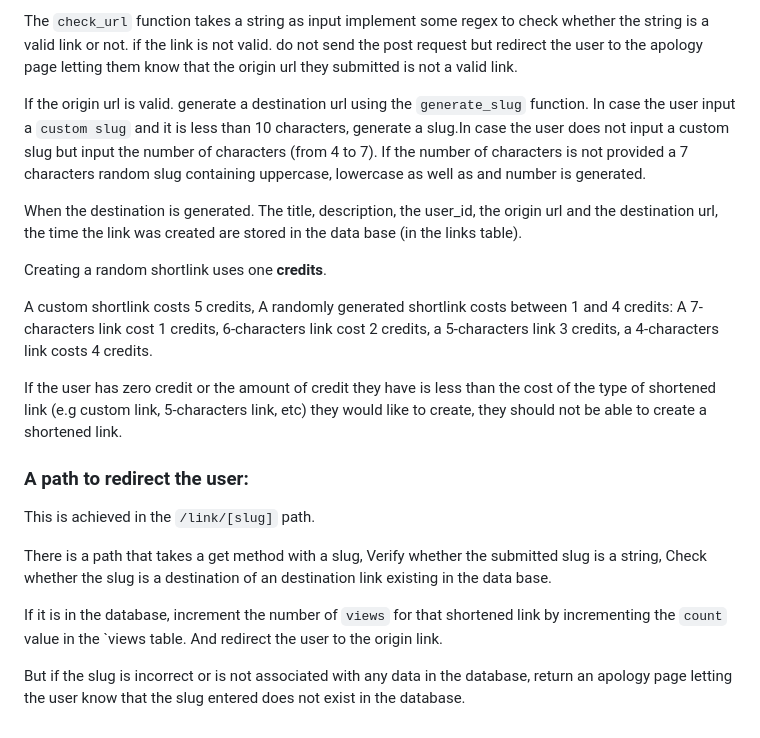
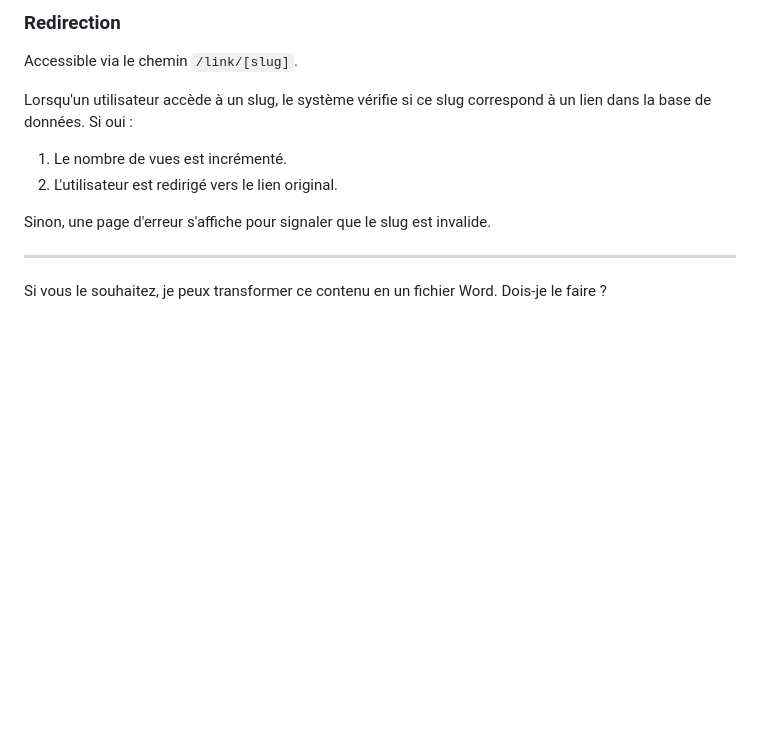
Before and after one commit to 243Studio/1l1, a Markdown page: README.md, the part around the change printed below. GitHub-like rendering; blank space fills up the shorter version.

```diff
--- a/README.md
+++ b/README.md
@@ -65,23 +71,13 @@ We make sure than the origin and the destination url are unique values.
 
-The `check_url`  function takes a string as input implement some regex to check whether the string is a valid link or not. if the link is not valid. do not send the post request but redirect the user to the apology page letting them know that the origin url they submitted is not a valid link.
+### **Redirection**
+Accessible via le chemin `/link/[slug]`.
 
+Lorsqu'un utilisateur accède à un slug, le système vérifie si ce slug correspond à un lien dans la base de données. Si oui :
+1. Le nombre de vues est incrémenté.
+2. L'utilisateur est redirigé vers le lien original.
 
-If the origin url is valid. generate a destination url using the `generate_slug` function. In case the user input a `custom slug` and it is less than 10 characters, generate a slug.In case the user does not input a custom slug but input the number of characters (from 4 to 7). If the number of characters is not provided a 7 characters random slug containing uppercase, lowercase as well as and number is generated.
+Sinon, une page d'erreur s'affiche pour signaler que le slug est invalide.
 
-When the destination is generated. The title, description, the user_id, the origin url and the destination url, the time the link was created are stored in the data base (in the links table).
+---
 
-Creating a random shortlink uses one **credits**.
-
-A custom shortlink costs 5 credits, A randomly generated shortlink costs between 1 and 4 credits: A 7-characters link cost 1 credits, 6-characters link cost 2 credits, a 5-characters link 3 credits, a 4-characters link costs 4 credits.
-
-If the user has zero credit or the amount of credit they have is less than the cost of the type of shortened link (e.g custom link, 5-characters link, etc) they would like to create, they should not be able to create a shortened link.
-
-### A path to redirect the user:
-
-This is achieved in the `/link/[slug]` path.
-
-There is a path that takes a get method with a slug, Verify whether the submitted slug is a string, Check whether the slug is a destination of an destination link existing in the data base.
-
-If it is in the database, increment the number of `views` for that shortened link by incrementing the `count` value in the `views table. And redirect the user to the origin link.
-
-But if the slug is incorrect or is not associated with any data in the database, return an apology page letting the user know that the slug entered does not exist in the database.
+Si vous le souhaitez, je peux transformer ce contenu en un fichier Word. Dois-je le faire ?
```
Also changed, not shown: other parts of README.md (+41 -35 lines).
